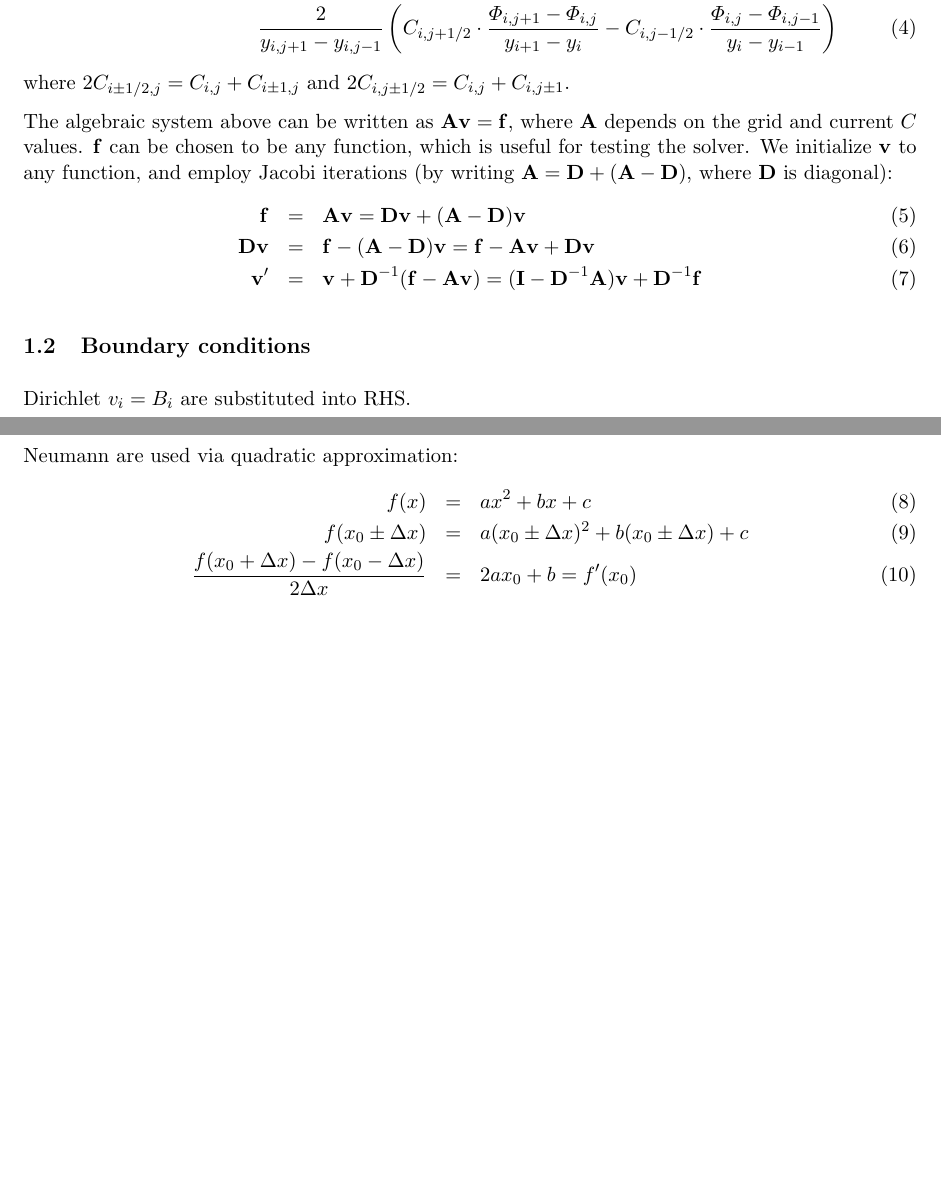
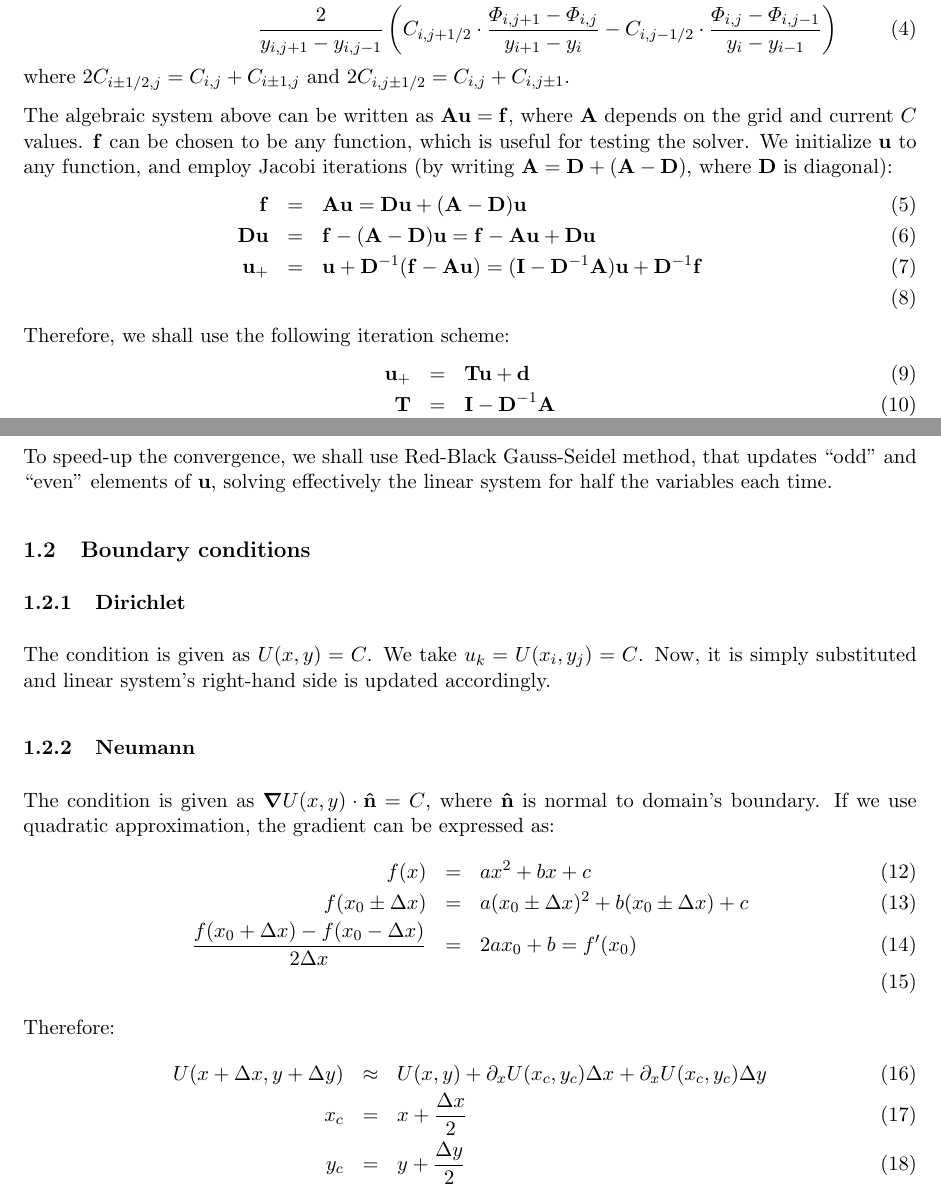
Before and after one commit to romanz/thesis, a LaTeX document (PDE/notes/notes.tex): two parts of pages 1 and 2 of 2, joined at a grey line, cut so that both start at the same text, the shorter picture padded with empty space. Compiled offline with pdfLaTeX.

```diff
--- a/PDE/notes/notes.tex
+++ b/PDE/notes/notes.tex
@@ -108,27 +108,49 @@
 where $2C_{i\pm 1/2,j} = C_{i,j} + C_{i\pm 1,j}$ and
 $2C_{i,j\pm 1/2} = C_{i,j} + C_{i,j\pm 1}$.
 
-The algebraic system above can be written as $\matr{A} \vect{v} = \vect{f}$,
+The algebraic system above can be written as $\matr{A} \vect{u} = \vect{f}$,
 where $\matr{A}$ depends on the grid and current $C$ values.
 $\vect{f}$ can be chosen to be any function, which is useful for testing the solver.
-We initialize $\vect{v}$ to any function, and employ Jacobi iterations
+We initialize $\vect{u}$ to any function, and employ Jacobi iterations
 (by writing $\matr{A} = \matr{D} + (\matr{A-D})$, where $\matr{D}$ is diagonal):
 \begin{eqnarray}
-\vect{f} &=& \matr{A}\vect{v} = \matr{D}\vect{v} + (\matr{A-D})\vect{v} \\
-\matr{D}\vect{v} &=& \vect{f} - (\matr{A-D})\vect{v} = \vect{f} - \matr{A}\vect{v} + \matr{D}\vect{v} \\
-\vect{v}' &=& \vect{v} + \matr{D}^{-1}(\vect{f} - \matr{A}\vect{v}) =
-(\matr{I} - \matr{D}^{-1}\matr{A}) \vect{v} + \matr{D}^{-1}\vect{f}
+\vect{f} &=& \matr{A}\vect{u} = \matr{D}\vect{u} + (\matr{A-D})\vect{u} \\
+\matr{D}\vect{u} &=& \vect{f} - (\matr{A-D})\vect{u} =
+\vect{f} - \matr{A}\vect{u} + \matr{D}\vect{u} \\
+\vect{u}_+ &=& \vect{u} + \matr{D}^{-1}(\vect{f} - \matr{A}\vect{u}) =
+(\matr{I} - \matr{D}^{-1}\matr{A}) \vect{u} + \matr{D}^{-1}\vect{f} \\
 \end{eqnarray}
+Therefore, we shall use the following iteration scheme:
+\begin{eqnarray}
+\vect{u}_+ &=& \matr{T}\vect{u} + \vect{d} \\
+\matr{T} &=& \matr{I} - \matr{D}^{-1}\matr{A} \\
+\vect{d} &=& \matr{D}^{-1}\vect{f}
+\end{eqnarray}
+To speed-up the convergence, we shall use Red-Black Gauss-Seidel method,
+that updates ``odd'' and ``even'' elements of $\vect{u}$, solving
+effectively the linear system for half the variables each time.
+\subsection{Boundary conditions}
+\subsubsection{Dirichlet}
+The condition is given as $U(x, y) = C$.
+We take $u_k = U(x_i, y_j) = C$.
+Now, it is simply substituted and
+linear system's right-hand side is updated accordingly.
 
-\subsection{Boundary conditions}
-Dirichlet $v_{i} = B_i$ are substituted into RHS.
-
-Neumann are used via quadratic approximation:
+\subsubsection{Neumann}
+The condition is given as $\bnabla U(x,y) \cdot \vect{\hat n} = C$,
+where $\vect{\hat n}$ is normal to domain's boundary.
+If we use quadratic approximation, the gradient can be expressed as:
 \begin{eqnarray}
   f(x) &=& ax^2 + bx + c \\
   f(x_0 \pm \Delta x) &=& a(x_0 \pm \Delta x)^2 + b(x_0 \pm \Delta x) + c \\
-  \frac{f(x_0 + \Delta x) - f(x_0 - \Delta x)}{2\Delta x} &=& 2a x_0 + b = f'(x_0)
+  \frac{f(x_0 + \Delta x) - f(x_0 - \Delta x)}{2\Delta x} &=& 2a x_0 + b = f'(x_0) \\
 \end{eqnarray}
-
+Therefore:
+\begin{eqnarray}
+ U(x + \Delta x,y + \Delta y) &\approx& U(x, y) + \partial_x U(x_c,y_c) \Delta x +
+ \partial_x U(x_c,y_c) \Delta y \\
+ x_c &=& x + \frac{\Delta x}{2} \\
+ y_c &=& y + \frac{\Delta y}{2}
+\end{eqnarray}
 %%%%%%%%%%%%%%%%%%%%%%%
 \end{document}
```
Also changed, not shown: 1 other file.
